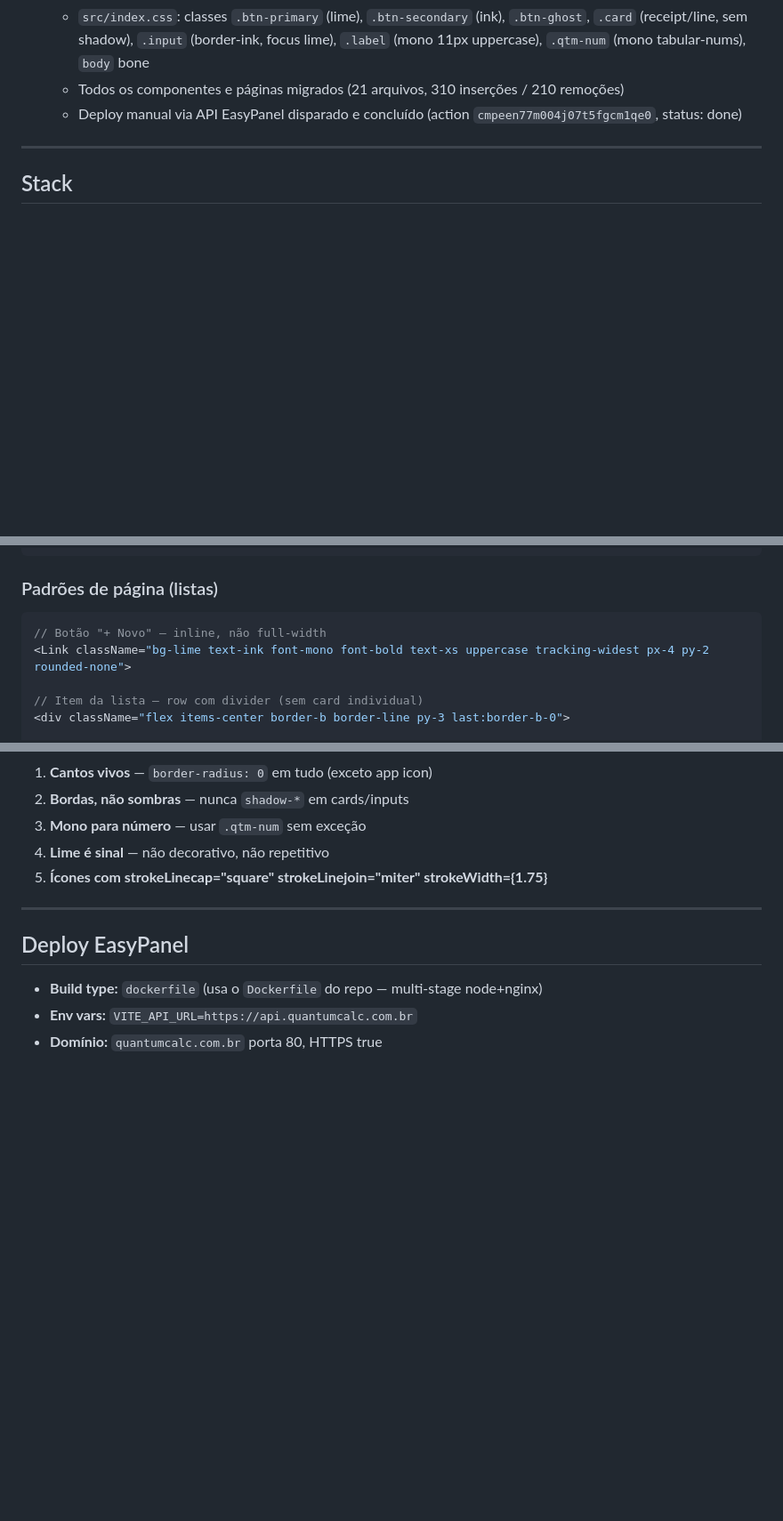
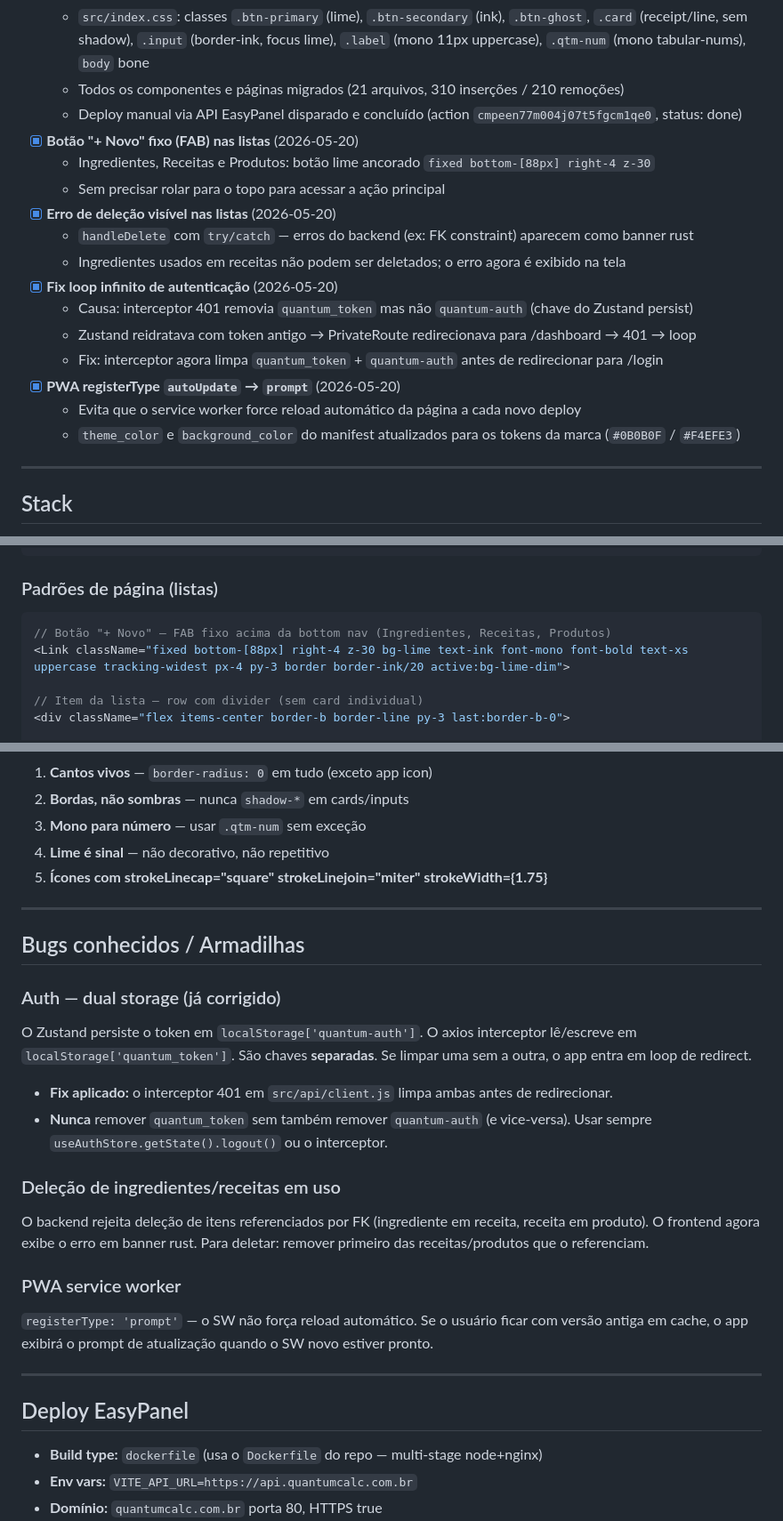
Before and after one commit to RomeuNascimento/quantum-frontend, a Markdown page: CLAUDE.md, 3 parts joined by grey strips. Shown at 89% size. Drawn GitHub-style; blank space fills up the shorter version.

Commit message:
docs: atualizar CLAUDE.md com fixes de FAB, deleção e loop de auth

````diff
--- a/CLAUDE.md
+++ b/CLAUDE.md
@@ -34,6 +34,19 @@
   - `src/index.css`: classes `.btn-primary` (lime), `.btn-secondary` (ink), `.btn-ghost`, `.card` (receipt/line, sem shadow), `.input` (border-ink, focus lime), `.label` (mono 11px uppercase), `.qtm-num` (mono tabular-nums), `body` bone
   - Todos os componentes e páginas migrados (21 arquivos, 310 inserções / 210 remoções)
   - Deploy manual via API EasyPanel disparado e concluído (action `cmpeen77m004j07t5fgcm1qe0`, status: done)
+- [x] **Botão "+ Novo" fixo (FAB) nas listas** (2026-05-20)
+  - Ingredientes, Receitas e Produtos: botão lime ancorado `fixed bottom-[88px] right-4 z-30`
+  - Sem precisar rolar para o topo para acessar a ação principal
+- [x] **Erro de deleção visível nas listas** (2026-05-20)
+  - `handleDelete` com `try/catch` — erros do backend (ex: FK constraint) aparecem como banner rust
+  - Ingredientes usados em receitas não podem ser deletados; o erro agora é exibido na tela
+- [x] **Fix loop infinito de autenticação** (2026-05-20)
+  - Causa: interceptor 401 removia `quantum_token` mas não `quantum-auth` (chave do Zustand persist)
+  - Zustand reidratava com token antigo → PrivateRoute redirecionava para /dashboard → 401 → loop
+  - Fix: interceptor agora limpa `quantum_token` + `quantum-auth` antes de redirecionar para /login
+- [x] **PWA registerType `autoUpdate` → `prompt`** (2026-05-20)
+  - Evita que o service worker force reload automático da página a cada novo deploy
+  - `theme_color` e `background_color` do manifest atualizados para os tokens da marca (`#0B0B0F` / `#F4EFE3`)
 
 ---
 
@@ -130,8 +143,8 @@ Instrumento de precisão. Grade rígida, números mono alinhados, sem ornamento.
 ### Padrões de página (listas)
 
 ```jsx
-// Botão "+ Novo" — inline, não full-width
-<Link className="bg-lime text-ink font-mono font-bold text-xs uppercase tracking-widest px-4 py-2 rounded-none">
+// Botão "+ Novo" — FAB fixo acima da bottom nav (Ingredientes, Receitas, Produtos)
+<Link className="fixed bottom-[88px] right-4 z-30 bg-lime text-ink font-mono font-bold text-xs uppercase tracking-widest px-4 py-3 border border-ink/20 active:bg-lime-dim">
 
 // Item da lista — row com divider (sem card individual)
 <div className="flex items-center border-b border-line py-3 last:border-b-0">
@@ -163,6 +176,21 @@ Instrumento de precisão. Grade rígida, números mono alinhados, sem ornamento.
 
 ---
 
+## Bugs conhecidos / Armadilhas
+
+### Auth — dual storage (já corrigido)
+O Zustand persiste o token em `localStorage['quantum-auth']`. O axios interceptor lê/escreve em `localStorage['quantum_token']`. São chaves **separadas**. Se limpar uma sem a outra, o app entra em loop de redirect.
+- **Fix aplicado:** o interceptor 401 em `src/api/client.js` limpa ambas antes de redirecionar.
+- **Nunca** remover `quantum_token` sem também remover `quantum-auth` (e vice-versa). Usar sempre `useAuthStore.getState().logout()` ou o interceptor.
+
+### Deleção de ingredientes/receitas em uso
+O backend rejeita deleção de itens referenciados por FK (ingrediente em receita, receita em produto). O frontend agora exibe o erro em banner rust. Para deletar: remover primeiro das receitas/produtos que o referenciam.
+
+### PWA service worker
+`registerType: 'prompt'` — o SW não força reload automático. Se o usuário ficar com versão antiga em cache, o app exibirá o prompt de atualização quando o SW novo estiver pronto.
+
+---
+
 ## Deploy EasyPanel
 
 - **Build type:** `dockerfile` (usa o `Dockerfile` do repo — multi-stage node+nginx)
````
Also changed, not shown: other parts of CLAUDE.md (+1 -0 lines).
